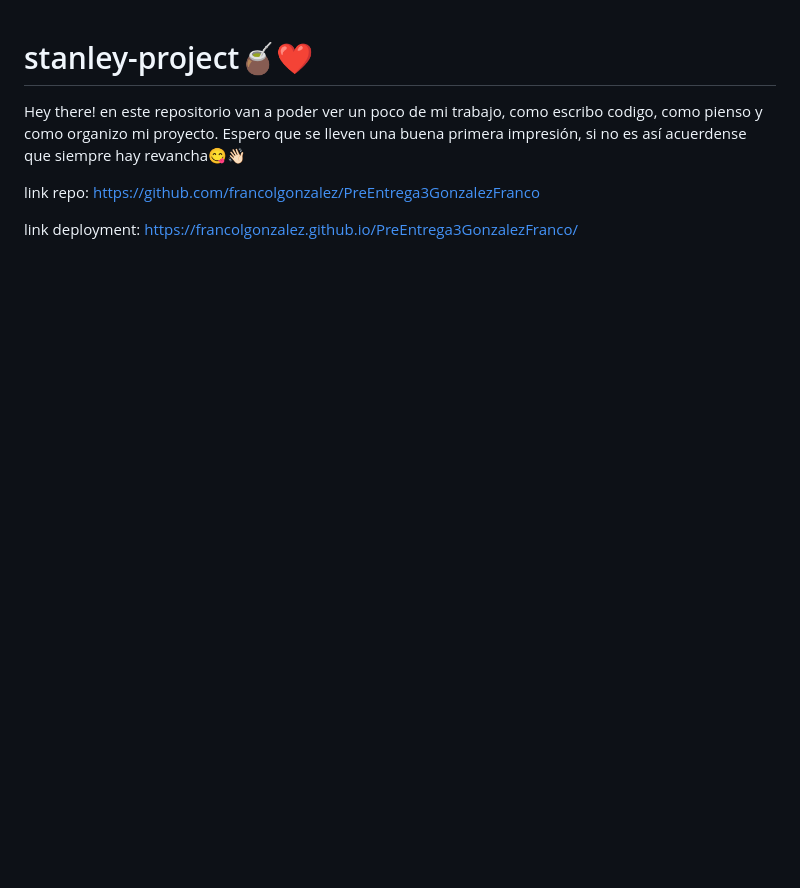
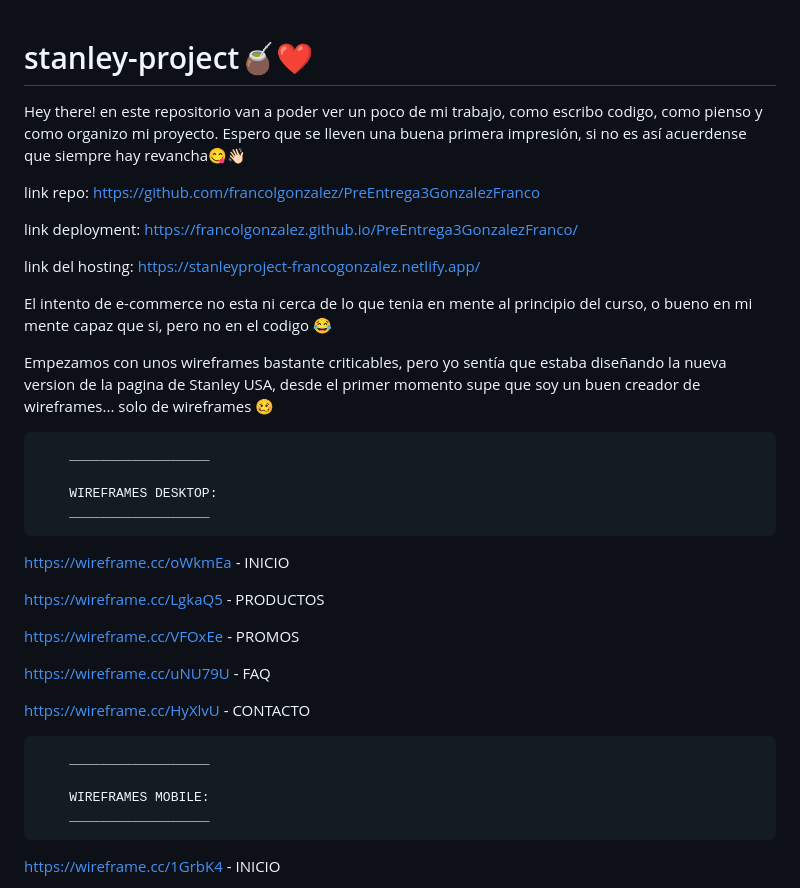
Before and after one commit to francolgonzalez/PreEntrega2GonzalezFranco, a Markdown page: README.md, the part around the change printed below. Drawn GitHub-style; blank space fills up the shorter version.

Commit message:
primeros cambios al readme

```diff
--- a/README.md
+++ b/README.md
@@ -5,3 +5,32 @@ Hey there! en este repositorio van a poder ver un poco de mi trabajo, como escri
 link repo: https://github.com/francolgonzalez/PreEntrega3GonzalezFranco
 
 link deployment: https://francolgonzalez.github.io/PreEntrega3GonzalezFranco/
+
+link del hosting: https://stanleyproject-francogonzalez.netlify.app/
+
+El intento de e-commerce no esta ni cerca de lo que tenia en mente al principio del curso, o bueno en mi mente capaz que si, pero no en el codigo 😂
+
+Empezamos con unos wireframes bastante criticables, pero yo sentía que estaba diseñando la nueva version de la pagina de Stanley USA, desde el primer momento supe que soy un buen creador de wireframes... solo de wireframes 🥴
+
+        __________________
+
+        WIREFRAMES DESKTOP:
+        __________________
+
+https://wireframe.cc/oWkmEa - INICIO
+
+https://wireframe.cc/LgkaQ5 - PRODUCTOS
+
+https://wireframe.cc/VFOxEe - PROMOS
+
+https://wireframe.cc/uNU79U - FAQ
+
+https://wireframe.cc/HyXlvU - CONTACTO
+
+        __________________
+
+        WIREFRAMES MOBILE:
+        __________________
+
+https://wireframe.cc/1GrbK4 - INICIO
+
```
Also changed, not shown: other parts of README.md (+14 -0 lines), img/imagenes-readme/paleta.jpeg (added), img/imagenes-readme/primer-pagina.jpeg (added).
